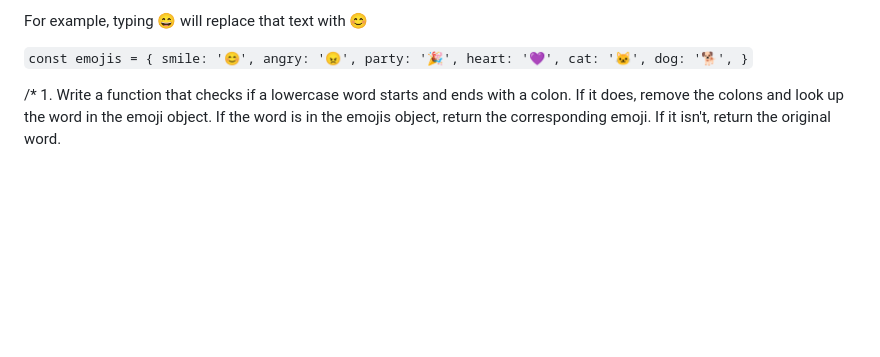
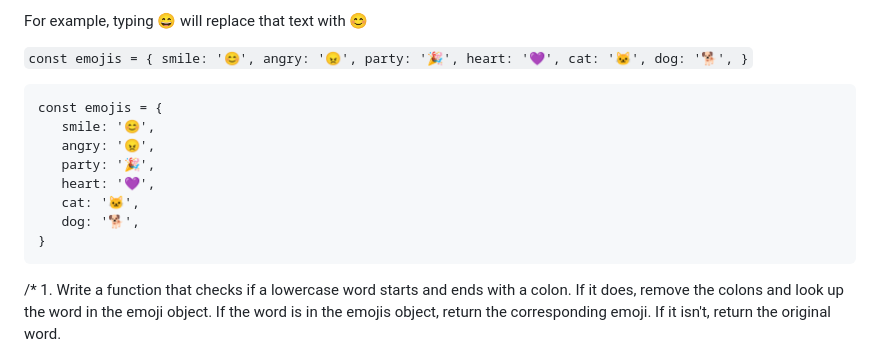
Before and after one commit to qserena/03-javascript-interview-challenges, a Markdown page: README.md, the part around the change. Rendered like a GitHub page; blank space fills up the shorter version.

````diff
--- a/README.md
+++ b/README.md
@@ -95,6 +95,17 @@ const emojis = {
  	dog: '🐕',
  }
  `
+
+ ```
+const emojis = {
+ 	smile: '😊',
+ 	angry: '😠',
+ 	party: '🎉',
+ 	heart: '💜',
+ 	cat: '🐱',
+ 	dog: '🐕',
+ }
+ ```
 
 
 /* 1. Write a function that checks if a lowercase word starts and
````
